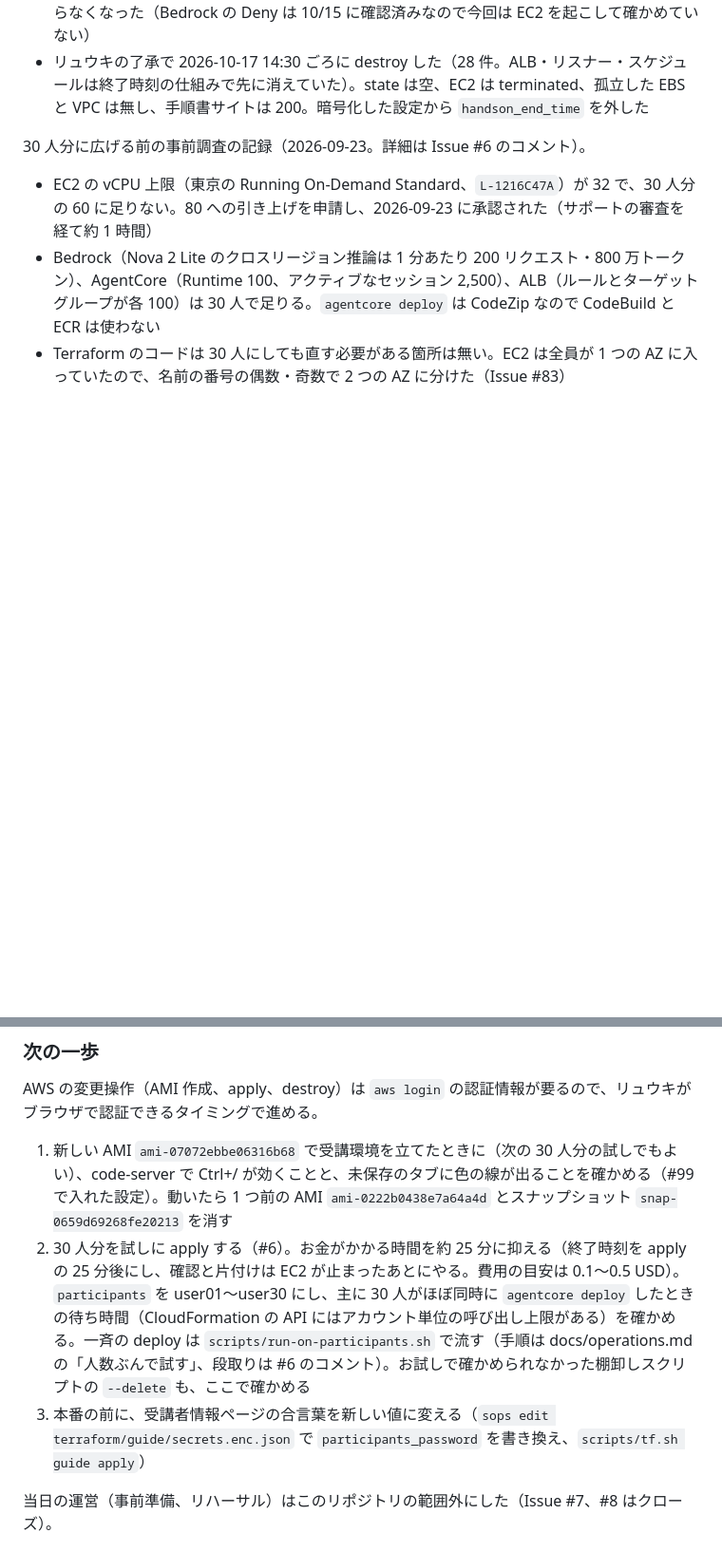
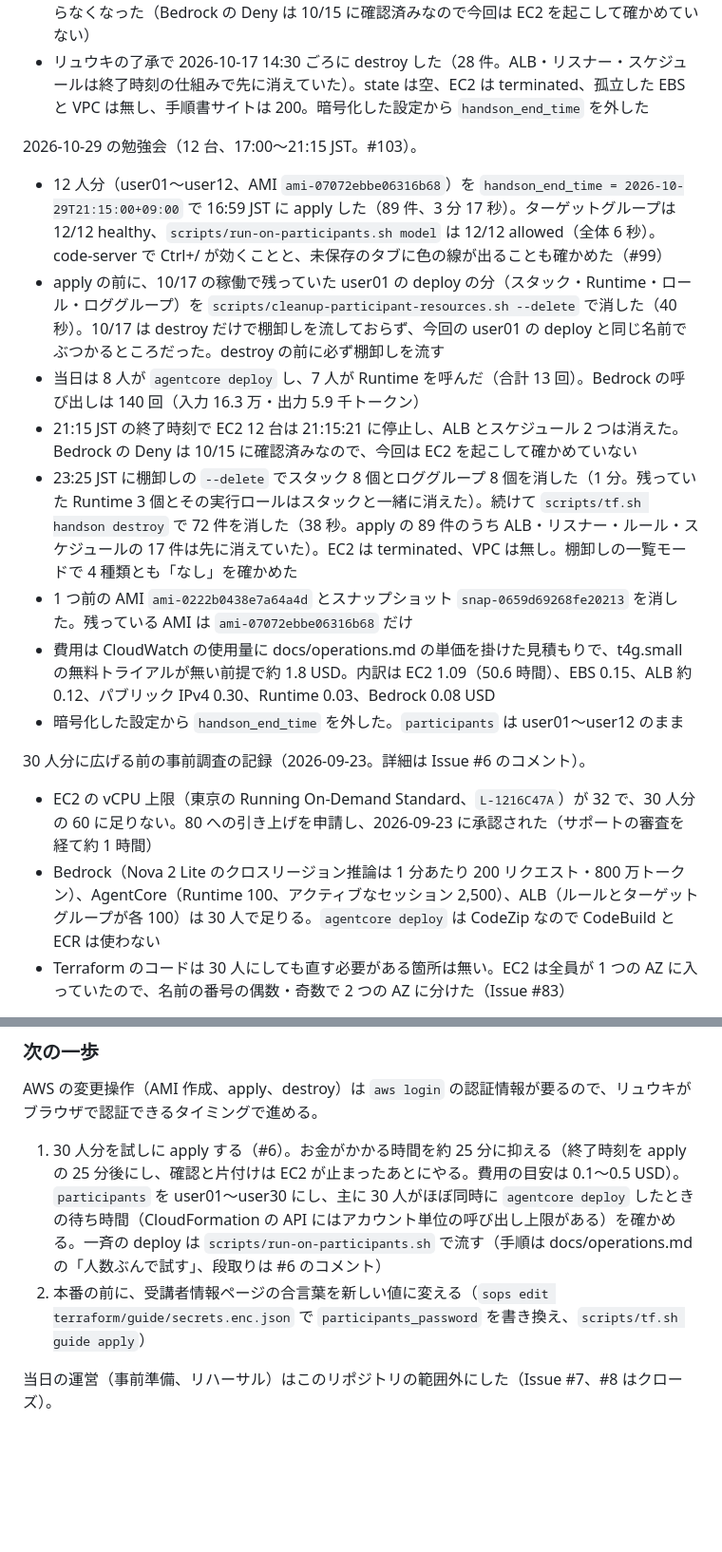
Before and after one commit to umitsu-tech/agentcore-handson-env, a Markdown page: AGENTS.md, 2 parts joined by grey strips. Shown at 95% size. GitHub-like rendering; blank space fills up the shorter version.

```diff
--- a/AGENTS.md
+++ b/AGENTS.md
@@ -96,6 +96,17 @@ Amazon Bedrock AgentCore のハンズオン環境を Terraform で構築する
 - ALB のターゲットは healthy、code-server は `/login` への 302、UI（/proxy/3000/）も 302、`participants.html` は認証なしで 401、手順書は 200。`scripts/run-on-participants.sh model --only user01` は `allowed`
 - 12:00 JST の終了時刻で EC2 は 12:00:36 に停止し、ALB は削除され、user01 の URL はつながらなくなった（Bedrock の Deny は 10/15 に確認済みなので今回は EC2 を起こして確かめていない）
 - リュウキの了承で 2026-10-17 14:30 ごろに destroy した（28 件。ALB・リスナー・スケジュールは終了時刻の仕組みで先に消えていた）。state は空、EC2 は terminated、孤立した EBS と VPC は無し、手順書サイトは 200。暗号化した設定から `handson_end_time` を外した
+
+2026-10-29 の勉強会（12 台、17:00〜21:15 JST。#103）。
+
+- 12 人分（user01〜user12、AMI `ami-07072ebbe06316b68`）を `handson_end_time = 2026-10-29T21:15:00+09:00` で 16:59 JST に apply した（89 件、3 分 17 秒）。ターゲットグループは 12/12 healthy、`scripts/run-on-participants.sh model` は 12/12 allowed（全体 6 秒）。code-server で Ctrl+/ が効くことと、未保存のタブに色の線が出ることも確かめた（#99）
+- apply の前に、10/17 の稼働で残っていた user01 の deploy の分（スタック・Runtime・ロール・ロググループ）を `scripts/cleanup-participant-resources.sh --delete` で消した（40 秒）。10/17 は destroy だけで棚卸しを流しておらず、今回の user01 の deploy と同じ名前でぶつかるところだった。destroy の前に必ず棚卸しを流す
+- 当日は 8 人が `agentcore deploy` し、7 人が Runtime を呼んだ（合計 13 回）。Bedrock の呼び出しは 140 回（入力 16.3 万・出力 5.9 千トークン）
+- 21:15 JST の終了時刻で EC2 12 台は 21:15:21 に停止し、ALB とスケジュール 2 つは消えた。Bedrock の Deny は 10/15 に確認済みなので、今回は EC2 を起こして確かめていない
+- 23:25 JST に棚卸しの `--delete` でスタック 8 個とロググループ 8 個を消した（1 分。残っていた Runtime 3 個とその実行ロールはスタックと一緒に消えた）。続けて `scripts/tf.sh handson destroy` で 72 件を消した（38 秒。apply の 89 件のうち ALB・リスナー・ルール・スケジュールの 17 件は先に消えていた）。EC2 は terminated、VPC は無し。棚卸しの一覧モードで 4 種類とも「なし」を確かめた
+- 1 つ前の AMI `ami-0222b0438e7a64a4d` とスナップショット `snap-0659d69268fe20213` を消した。残っている AMI は `ami-07072ebbe06316b68` だけ
+- 費用は CloudWatch の使用量に docs/operations.md の単価を掛けた見積もりで、t4g.small の無料トライアルが無い前提で約 1.8 USD。内訳は EC2 1.09（50.6 時間）、EBS 0.15、ALB 約 0.12、パブリック IPv4 0.30、Runtime 0.03、Bedrock 0.08 USD
+- 暗号化した設定から `handson_end_time` を外した。`participants` は user01〜user12 のまま
 
 30 人分に広げる前の事前調査の記録（2026-09-23。詳細は Issue #6 のコメント）。
 
@@ -107,9 +118,8 @@ Amazon Bedrock AgentCore のハンズオン環境を Terraform で構築する
 
 AWS の変更操作（AMI 作成、apply、destroy）は `aws login` の認証情報が要るので、リュウキがブラウザで認証できるタイミングで進める。
 
-1. 新しい AMI `ami-07072ebbe06316b68` で受講環境を立てたときに（次の 30 人分の試しでもよい）、code-server で Ctrl+/ が効くことと、未保存のタブに色の線が出ることを確かめる（#99 で入れた設定）。動いたら 1 つ前の AMI `ami-0222b0438e7a64a4d` とスナップショット `snap-0659d69268fe20213` を消す
-2. 30 人分を試しに apply する（#6）。お金がかかる時間を約 25 分に抑える（終了時刻を apply の 25 分後にし、確認と片付けは EC2 が止まったあとにやる。費用の目安は 0.1〜0.5 USD）。`participants` を user01〜user30 にし、主に 30 人がほぼ同時に `agentcore deploy` したときの待ち時間（CloudFormation の API にはアカウント単位の呼び出し上限がある）を確かめる。一斉の deploy は `scripts/run-on-participants.sh` で流す（手順は docs/operations.md の「人数ぶんで試す」、段取りは #6 のコメント）。お試しで確かめられなかった棚卸しスクリプトの `--delete` も、ここで確かめる
-3. 本番の前に、受講者情報ページの合言葉を新しい値に変える（`sops edit terraform/guide/secrets.enc.json` で `participants_password` を書き換え、`scripts/tf.sh guide apply`）
+1. 30 人分を試しに apply する（#6）。お金がかかる時間を約 25 分に抑える（終了時刻を apply の 25 分後にし、確認と片付けは EC2 が止まったあとにやる。費用の目安は 0.1〜0.5 USD）。`participants` を user01〜user30 にし、主に 30 人がほぼ同時に `agentcore deploy` したときの待ち時間（CloudFormation の API にはアカウント単位の呼び出し上限がある）を確かめる。一斉の deploy は `scripts/run-on-participants.sh` で流す（手順は docs/operations.md の「人数ぶんで試す」、段取りは #6 のコメント）
+2. 本番の前に、受講者情報ページの合言葉を新しい値に変える（`sops edit terraform/guide/secrets.enc.json` で `participants_password` を書き換え、`scripts/tf.sh guide apply`）
 
 当日の運営（事前準備、リハーサル）はこのリポジトリの範囲外にした（Issue #7、#8 はクローズ）。
 
```
Also changed, not shown: other parts of AGENTS.md (+5 -5 lines).
